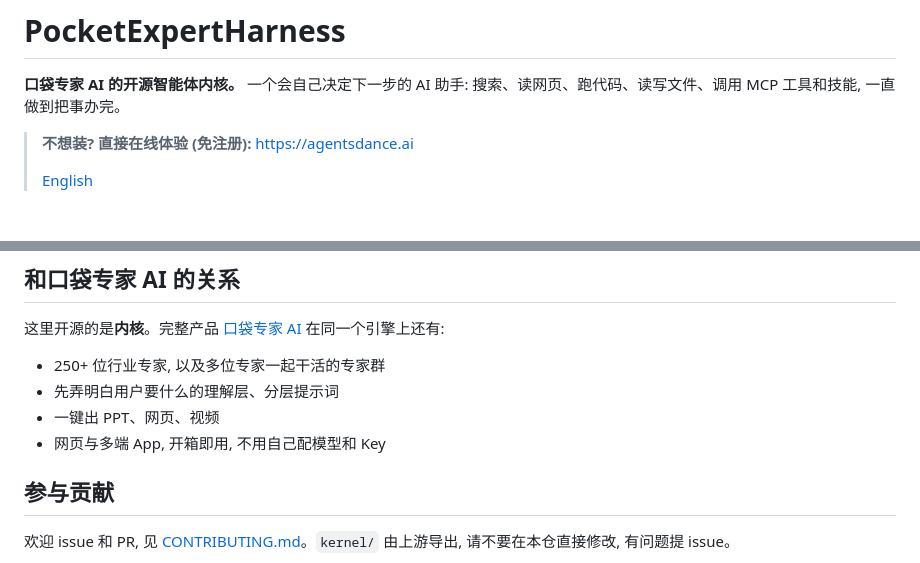
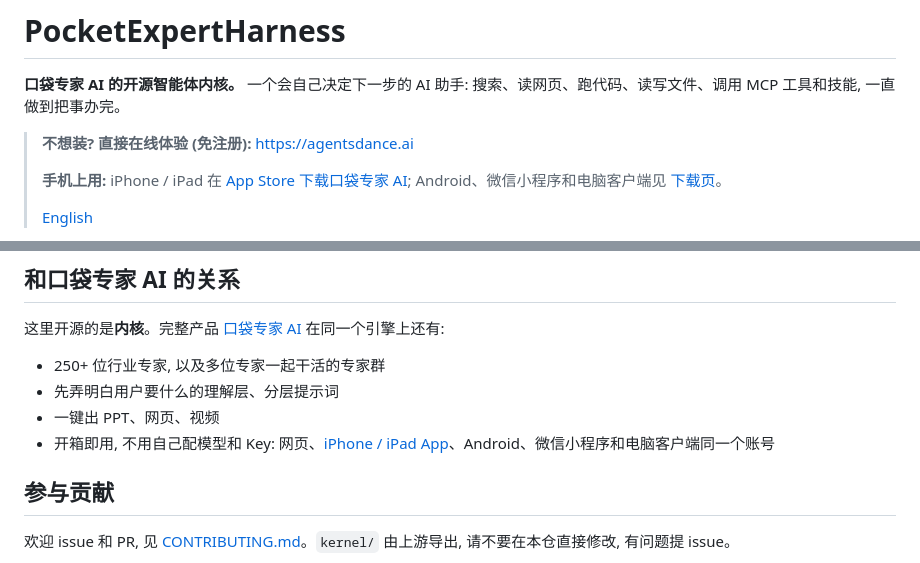
Before and after one commit to AgentsDanceAI/PocketExpertHarness, a Markdown page: README.md, 2 parts joined by grey strips. Drawn GitHub-style; blank space fills up the shorter version.

```diff
--- a/README.md
+++ b/README.md
@@ -3,6 +3,8 @@
 **口袋专家 AI 的开源智能体内核。** 一个会自己决定下一步的 AI 助手: 搜索、读网页、跑代码、读写文件、调用 MCP 工具和技能, 一直做到把事办完。
 
 > **不想装? 直接在线体验 (免注册):** <https://agentsdance.ai>
+>
+> **手机上用:** iPhone / iPad 在 [App Store 下载口袋专家 AI](https://apps.apple.com/app/%E5%8F%A3%E8%A2%8B%E4%B8%93%E5%AE%B6ai/id6801482441); Android、微信小程序和电脑客户端见 [下载页](https://agentsdance.ai/download)。
 >
 > [English](README.en.md)
 
@@ -182,7 +184,7 @@ asyncio.run(main())
 - 250+ 位行业专家, 以及多位专家一起干活的专家群
 - 先弄明白用户要什么的理解层、分层提示词
 - 一键出 PPT、网页、视频
-- 网页与多端 App, 开箱即用, 不用自己配模型和 Key
+- 开箱即用, 不用自己配模型和 Key: 网页、[iPhone / iPad App](https://apps.apple.com/app/%E5%8F%A3%E8%A2%8B%E4%B8%93%E5%AE%B6ai/id6801482441)、Android、微信小程序和电脑客户端同一个账号
 
 ## 参与贡献
 
```
Also changed, not shown: README.en.md (+3 -1 lines).
